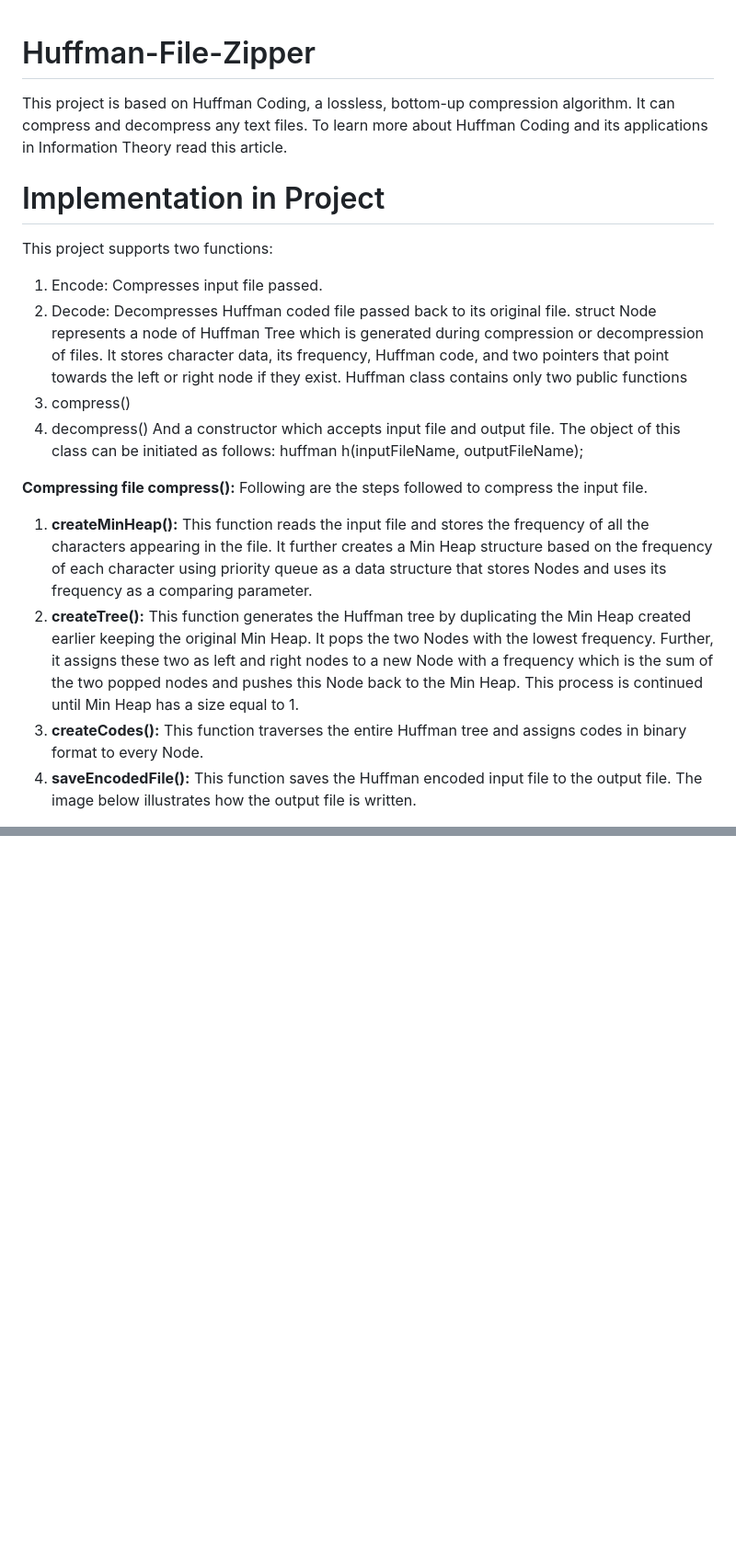
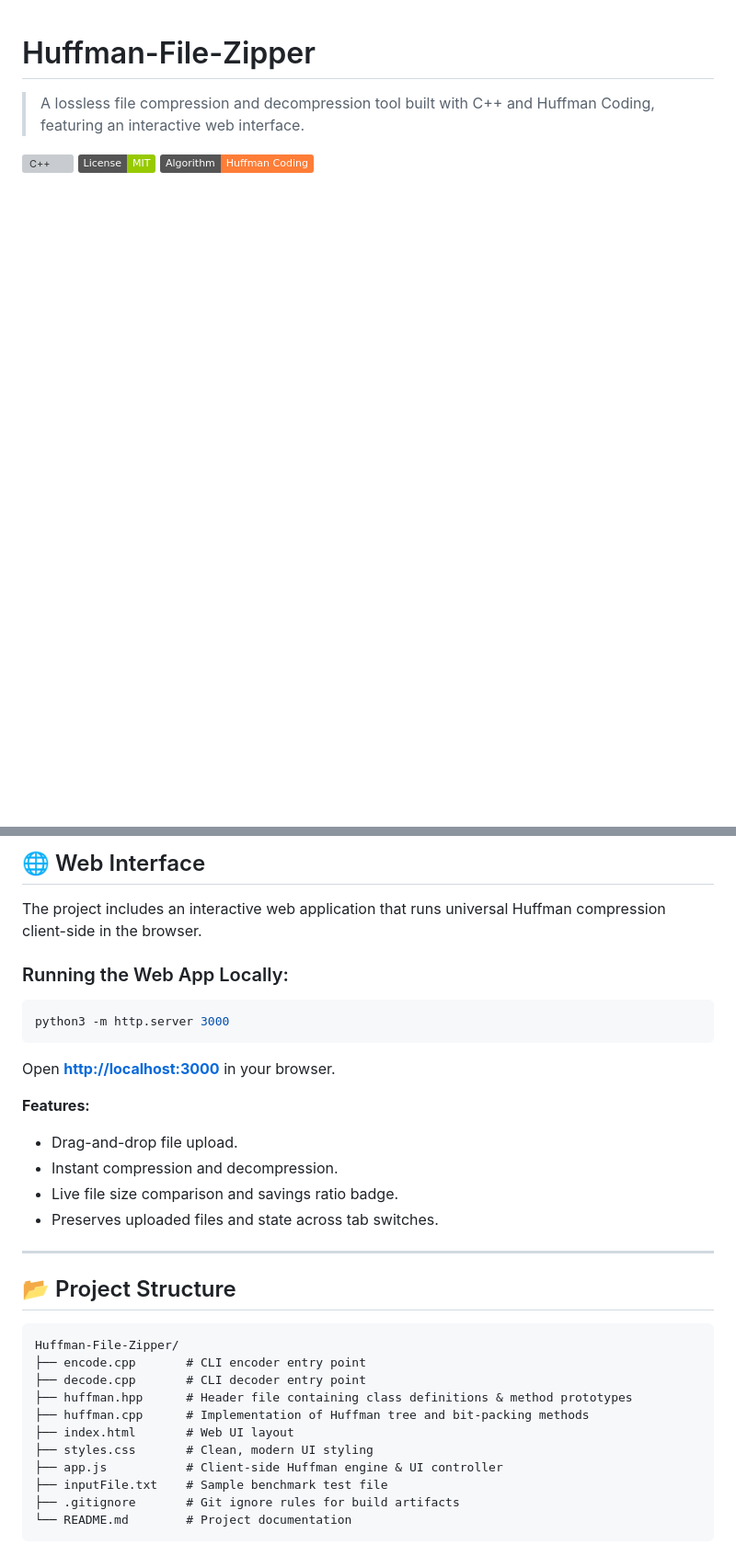
Before and after one commit to AnuragMacOS/Huffman-File-Zipper, a Markdown page: README.md, 2 parts joined by grey strips. Shown at 92% size. Drawn GitHub-style; badges without logos; blank space fills up the shorter version; grey boxes are pictures that could not be loaded.

Commit message:
docs: enrich README with DSA breakdown, CLI instructions, and web UI details

````diff
--- a/README.md
+++ b/README.md
@@ -1,24 +1,8 @@
 # Huffman-File-Zipper
-This project is based on Huffman Coding, a lossless, bottom-up compression algorithm. It can compress and decompress any text files.
-To learn more about Huffman Coding and its applications in Information Theory read this article.
 
-# Implementation in Project
-This project supports two functions:
-1) Encode: Compresses input file passed.
-2) Decode: Decompresses Huffman coded file passed back to its original file.
-struct Node represents a node of Huffman Tree which is generated during compression or decompression of files. It stores character data, its frequency, Huffman code, and two pointers that point towards the left or right node if they exist.
-Huffman class contains only two public functions
-1) compress()
-2) decompress()
-And a constructor which accepts input file and output file. The object of this class can be initiated as follows: huffman h(inputFileName, outputFileName);
+> A lossless file compression and decompression tool built with C++ and Huffman Coding, featuring an interactive web interface.
 
-**Compressing file compress():** Following are the steps followed to compress the input file.
-1) **createMinHeap():**
-This function reads the input file and stores the frequency of all the characters appearing in the file. It further creates a Min Heap structure based on the frequency of each character using priority queue as a data structure that stores Nodes and uses its frequency as a comparing parameter.
-2) **createTree():**
-This function generates the Huffman tree by duplicating the Min Heap created earlier keeping the original Min Heap. It pops the two Nodes with the lowest frequency. Further, it assigns these two as left and right nodes to a new Node with a frequency which is the sum of the two popped nodes and pushes this Node back to the Min Heap. This process is continued until Min Heap has a size equal to 1.
-3) **createCodes():**
-This function traverses the entire Huffman tree and assigns codes in binary format to every Node.
-4) **saveEncodedFile():**
-This function saves the Huffman encoded input file to the output file. The image below illustrates how the output file is written.
+[![C++](https://img.shields.io/badge/C%2B%2B-11%2F17-blue.svg)](https://isocpp.org/)
+[![License](https://img.shields.io/badge/License-MIT-green.svg)](LICENSE)
+[![Algorithm](https://img.shields.io/badge/Algorithm-Huffman%20Coding-orange.svg)](https://en.wikipedia.org/wiki/Huffman_coding)
 
@@ -55,0 +88,33 @@ Example: inputFile.txt (2.2MB) is compressed to compressedFile.huf (1.1MB) file
+## 🌐 Web Interface
+
+The project includes an interactive web application that runs universal Huffman compression client-side in the browser.
+
+### Running the Web App Locally:
+```bash
+python3 -m http.server 3000
+```
+Open **[http://localhost:3000](http://localhost:3000)** in your browser.
+
+**Features:**
+* Drag-and-drop file upload.
+* Instant compression and decompression.
+* Live file size comparison and savings ratio badge.
+* Preserves uploaded files and state across tab switches.
+
+---
+
+## 📂 Project Structure
+
+```
+Huffman-File-Zipper/
+├── encode.cpp       # CLI encoder entry point
+├── decode.cpp       # CLI decoder entry point
+├── huffman.hpp      # Header file containing class definitions & method prototypes
+├── huffman.cpp      # Implementation of Huffman tree and bit-packing methods
+├── index.html       # Web UI layout
+├── styles.css       # Clean, modern UI styling
+├── app.js           # Client-side Huffman engine & UI controller
+├── inputFile.txt    # Sample benchmark test file
+├── .gitignore       # Git ignore rules for build artifacts
+└── README.md        # Project documentation
+```
````
Also changed, not shown: other parts of README.md (+73 -25 lines).
